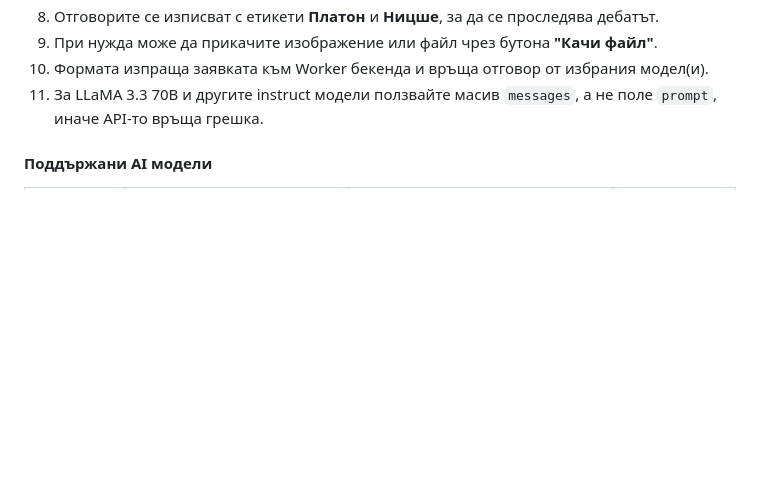
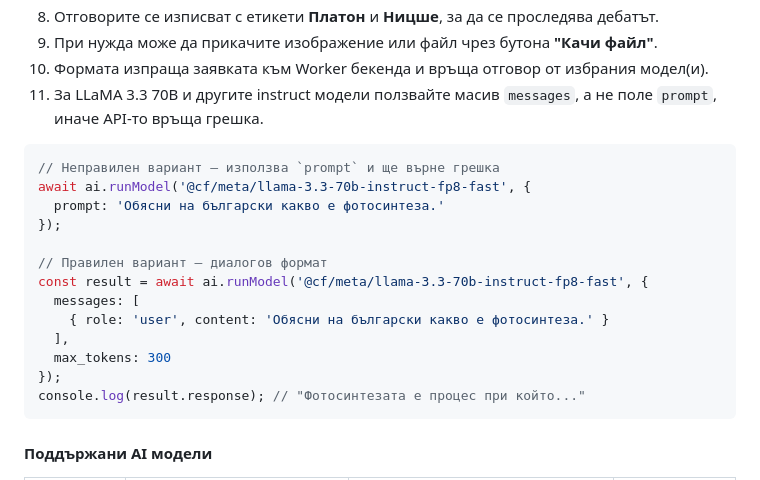
Before and after one commit to Radilovk/into, a Markdown page: README.md, the part around the change. GitHub-like rendering; blank space fills up the shorter version.

Commit message:
Add correct runModel example with messages

````diff
--- a/README.md
+++ b/README.md
@@ -72,6 +72,22 @@
 9. При нужда може да прикачите изображение или файл чрез бутона **"Качи файл"**.
 10. Формата изпраща заявката към Worker бекенда и връща отговор от избрания модел(и).
 11. За LLaMA 3.3 70B и другите instruct модели ползвайте масив `messages`, а не поле `prompt`, иначе API-то връща грешка.
+
+```javascript
+// Неправилен вариант – използва `prompt` и ще върне грешка
+await ai.runModel('@cf/meta/llama-3.3-70b-instruct-fp8-fast', {
+  prompt: 'Обясни на български какво е фотосинтеза.'
+});
+
+// Правилен вариант – диалогов формат
+const result = await ai.runModel('@cf/meta/llama-3.3-70b-instruct-fp8-fast', {
+  messages: [
+    { role: 'user', content: 'Обясни на български какво е фотосинтеза.' }
+  ],
+  max_tokens: 300
+});
+console.log(result.response); // "Фотосинтезата е процес при който..."
+```
 
 #### Поддържани AI модели
 
````
